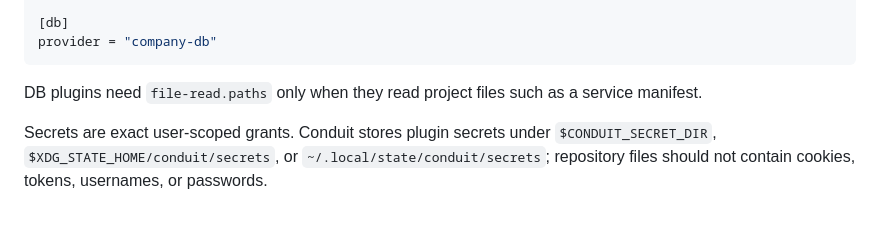
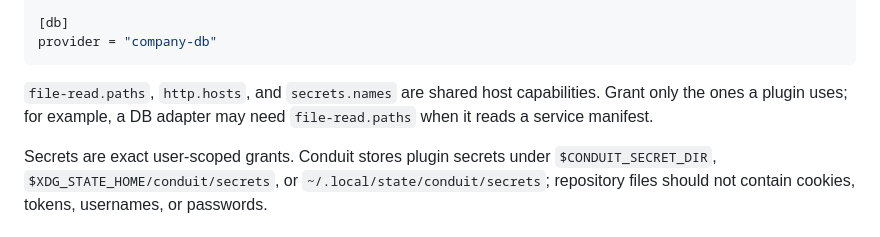
Before and after one commit to Riki1312/conduit-cli, a Markdown page: README.md, the part around the change. Rendered like a GitHub page.

Commit message:
docs: clarify shared plugin capabilities

````diff
--- a/README.md
+++ b/README.md
@@ -191,8 +191,9 @@ names = [
 provider = "company-db"
 ```
 
-DB plugins need `file-read.paths` only when they read project files such as a
-service manifest.
+`file-read.paths`, `http.hosts`, and `secrets.names` are shared host
+capabilities. Grant only the ones a plugin uses; for example, a DB adapter may
+need `file-read.paths` when it reads a service manifest.
 
 Secrets are exact user-scoped grants. Conduit stores plugin secrets under
 `$CONDUIT_SECRET_DIR`, `$XDG_STATE_HOME/conduit/secrets`, or
````
Also changed, not shown: docs/db-provider-design.md (+12 -10 lines), docs/plugin-build-guide.md (+5 -2 lines).
